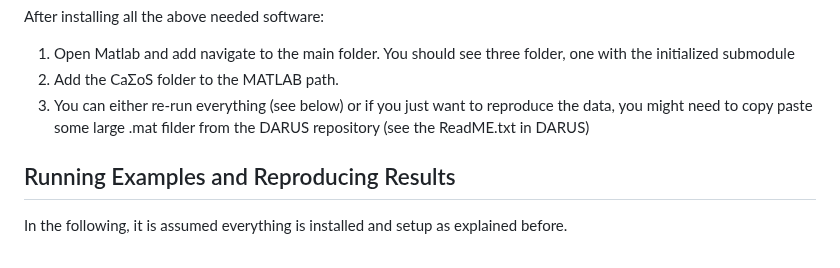
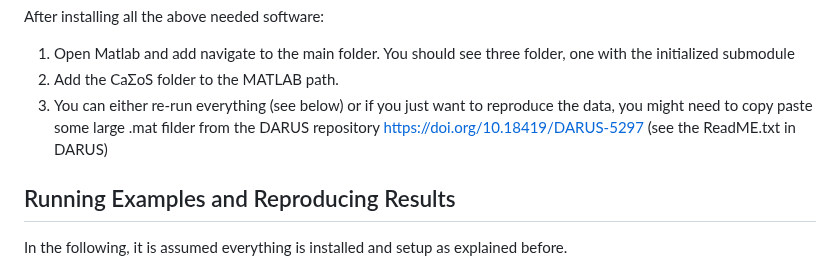
Before and after one commit to iFR-ACSO/TAC25-Inf-MPC, a Markdown page: README.md, the part around the change. Rendered like a GitHub page.

```diff
--- a/README.md
+++ b/README.md
@@ -50,7 +50,7 @@ After installing all the above needed software:
 
 1. Open Matlab and add navigate to the main folder. You should see three folder, one with the initialized submodule
 2. Add the CaΣoS folder to the MATLAB path.
-3. You can either re-run everything (see below) or if you just want to reproduce the data, you might need to copy paste some large .mat filder from the DARUS repository (see the ReadME.txt in DARUS)
+3. You can either re-run everything (see below) or if you just want to reproduce the data, you might need to copy paste some large .mat filder from the DARUS repository  https://doi.org/10.18419/DARUS-5297 (see the ReadME.txt in DARUS)
 
 
 ## Running Examples and Reproducing Results
```
